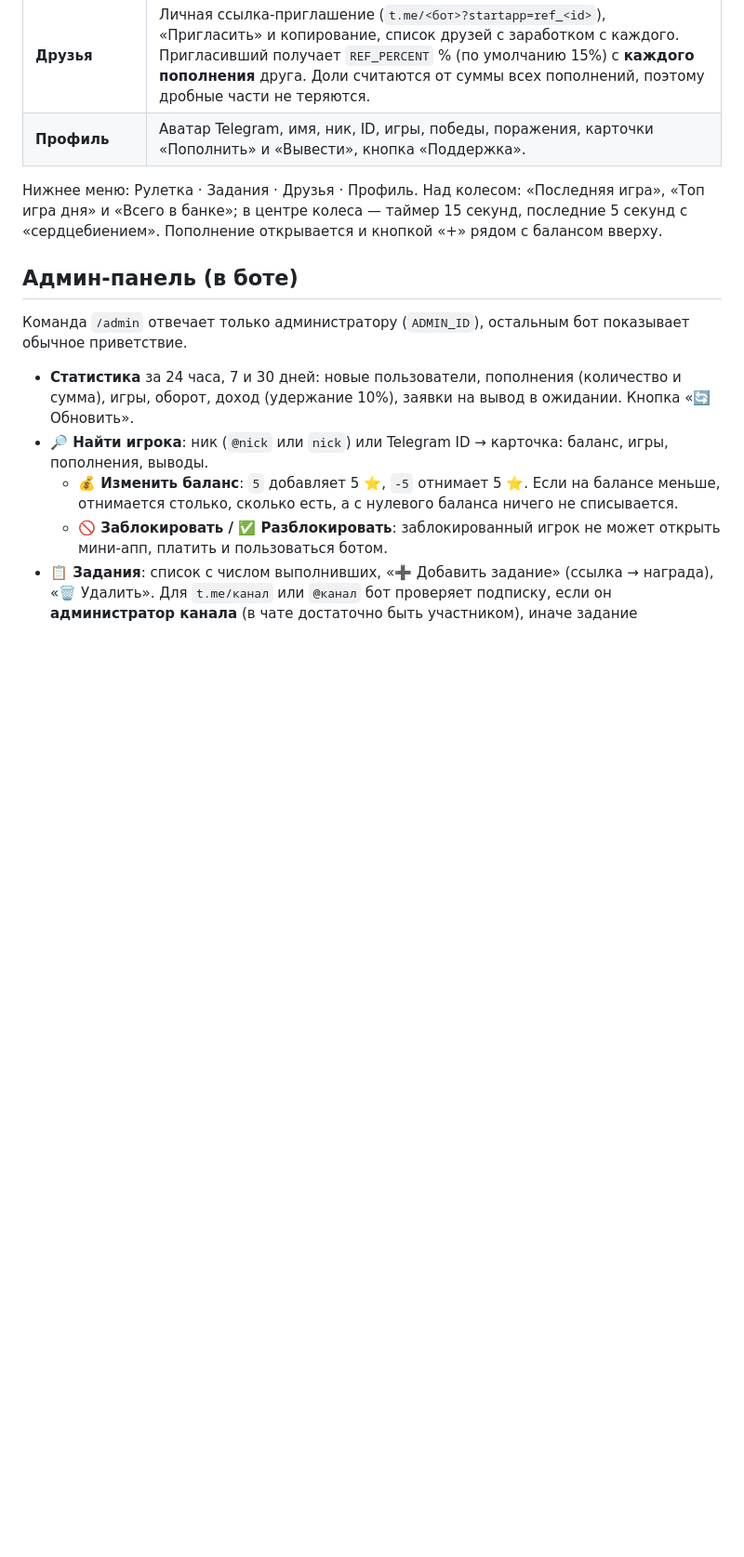
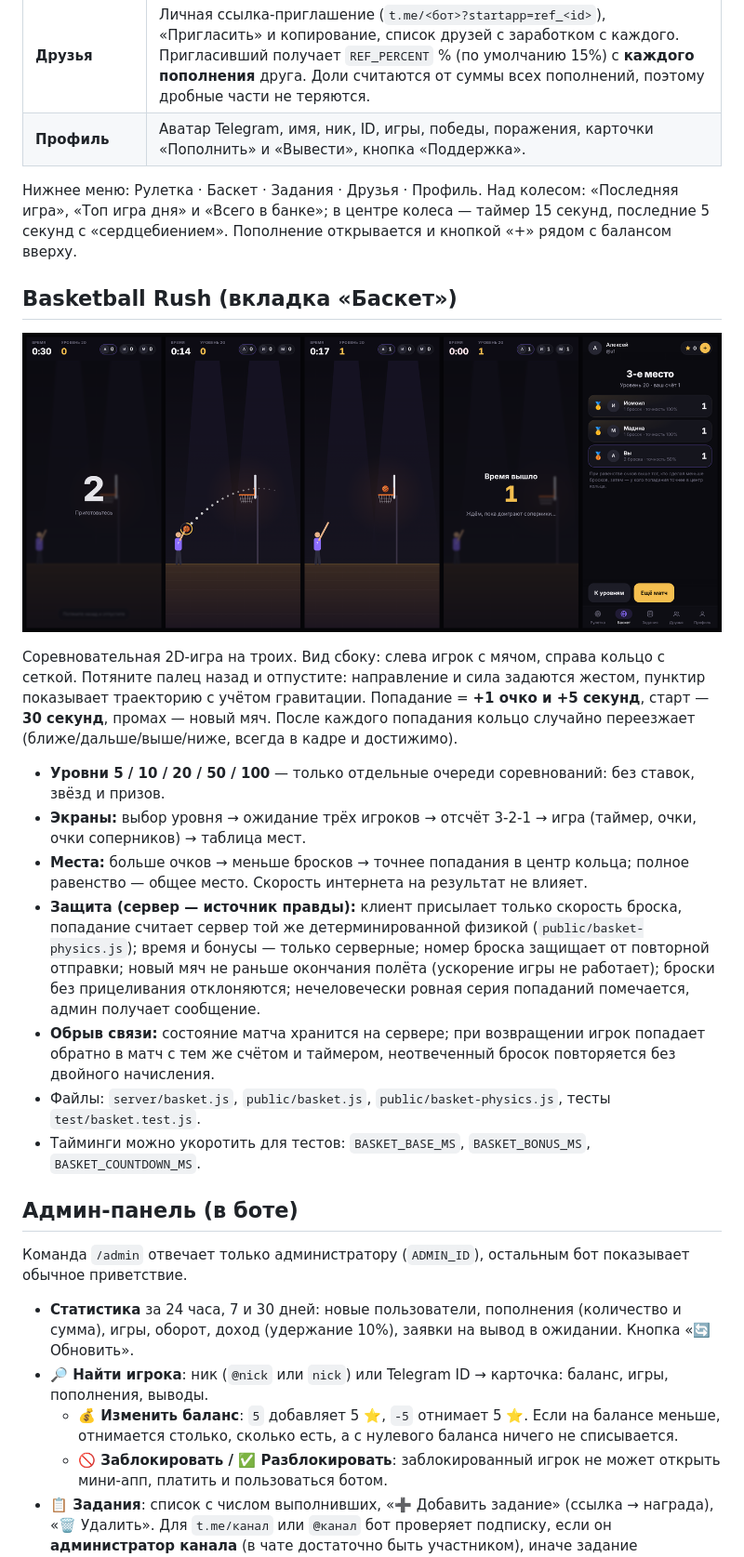
Before and after one commit to safarzod10-ship/safarzod, a Markdown page: README.md, the part around the change. Shown at 93% size. GitHub-like rendering; pictures changed too: docs-basketball.png (added); blank space fills up the shorter version.

```diff
--- a/README.md
+++ b/README.md
@@ -16,7 +16,29 @@ Telegram Mini App + бот. Игроки ставят звёзды, каждый
 | **Друзья** | Личная ссылка-приглашение (`t.me/<бот>?startapp=ref_<id>`), «Пригласить» и копирование, список друзей с заработком с каждого. Пригласивший получает `REF_PERCENT` % (по умолчанию 15%) с **каждого пополнения** друга. Доли считаются от суммы всех пополнений, поэтому дробные части не теряются. |
 | **Профиль** | Аватар Telegram, имя, ник, ID, игры, победы, поражения, карточки «Пополнить» и «Вывести», кнопка «Поддержка». |
 
-Нижнее меню: Рулетка · Задания · Друзья · Профиль. Над колесом: «Последняя игра», «Топ игра дня» и «Всего в банке»; в центре колеса — таймер 15 секунд, последние 5 секунд с «сердцебиением». Пополнение открывается и кнопкой «+» рядом с балансом вверху.
+Нижнее меню: Рулетка · Баскет · Задания · Друзья · Профиль. Над колесом: «Последняя игра», «Топ игра дня» и «Всего в банке»; в центре колеса — таймер 15 секунд, последние 5 секунд с «сердцебиением». Пополнение открывается и кнопкой «+» рядом с балансом вверху.
+
+## Basketball Rush (вкладка «Баскет»)
+
+![Basketball Rush](docs-basketball.png)
+
+Соревновательная 2D-игра на троих. Вид сбоку: слева игрок с мячом, справа кольцо с сеткой.
+Потяните палец назад и отпустите: направление и сила задаются жестом, пунктир показывает траекторию
+с учётом гравитации. Попадание = **+1 очко и +5 секунд**, старт — **30 секунд**, промах — новый мяч.
+После каждого попадания кольцо случайно переезжает (ближе/дальше/выше/ниже, всегда в кадре и достижимо).
+
+* **Уровни 5 / 10 / 20 / 50 / 100** — только отдельные очереди соревнований: без ставок, звёзд и призов.
+* **Экраны:** выбор уровня → ожидание трёх игроков → отсчёт 3-2-1 → игра (таймер, очки, очки соперников) → таблица мест.
+* **Места:** больше очков → меньше бросков → точнее попадания в центр кольца; полное равенство — общее место.
+  Скорость интернета на результат не влияет.
+* **Защита (сервер — источник правды):** клиент присылает только скорость броска, попадание считает сервер той же
+  детерминированной физикой (`public/basket-physics.js`); время и бонусы — только серверные; номер броска защищает
+  от повторной отправки; новый мяч не раньше окончания полёта (ускорение игры не работает); броски без
+  прицеливания отклоняются; нечеловечески ровная серия попаданий помечается, админ получает сообщение.
+* **Обрыв связи:** состояние матча хранится на сервере; при возвращении игрок попадает обратно в матч
+  с тем же счётом и таймером, неотвеченный бросок повторяется без двойного начисления.
+* Файлы: `server/basket.js`, `public/basket.js`, `public/basket-physics.js`, тесты `test/basket.test.js`.
+* Тайминги можно укоротить для тестов: `BASKET_BASE_MS`, `BASKET_BONUS_MS`, `BASKET_COUNTDOWN_MS`.
 
 ## Админ-панель (в боте)
 
```
Also changed, not shown: 11 other files.
